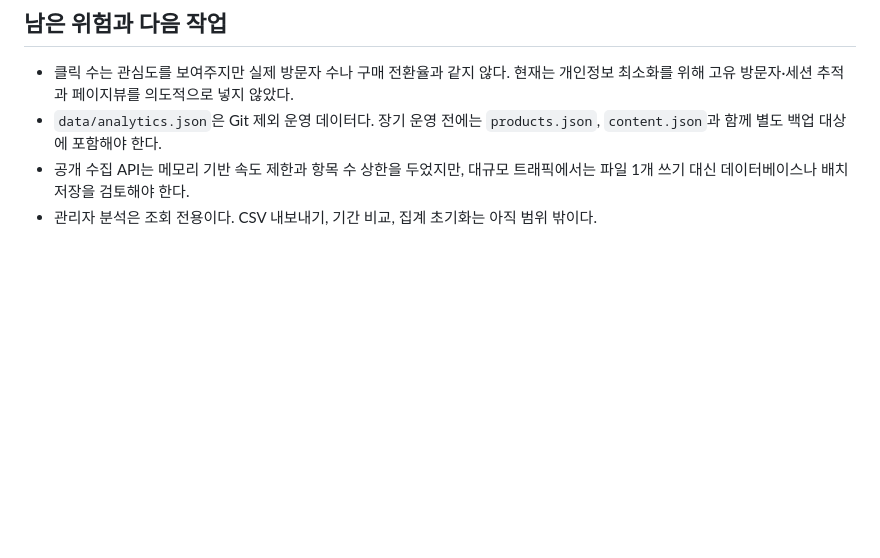
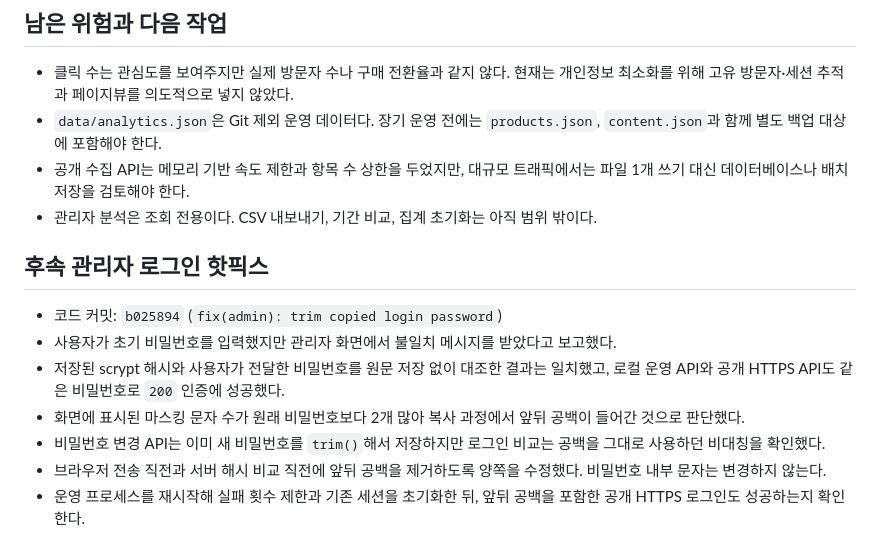
Before and after one commit to kimjindol2025/sonsecha-startup-web, a Markdown page: docs/blog/2026-08-01-click-analytics-checkpoint.md, the part around the change. Drawn GitHub-style; blank space fills up the shorter version.

Commit message:
docs(blog): record admin login hotfix

```diff
--- a/docs/blog/2026-08-01-click-analytics-checkpoint.md
+++ b/docs/blog/2026-08-01-click-analytics-checkpoint.md
@@ -64,3 +64,13 @@
 - `data/analytics.json`은 Git 제외 운영 데이터다. 장기 운영 전에는 `products.json`, `content.json`과 함께 별도 백업 대상에 포함해야 한다.
 - 공개 수집 API는 메모리 기반 속도 제한과 항목 수 상한을 두었지만, 대규모 트래픽에서는 파일 1개 쓰기 대신 데이터베이스나 배치 저장을 검토해야 한다.
 - 관리자 분석은 조회 전용이다. CSV 내보내기, 기간 비교, 집계 초기화는 아직 범위 밖이다.
+
+## 후속 관리자 로그인 핫픽스
+
+- 코드 커밋: `b025894` (`fix(admin): trim copied login password`)
+- 사용자가 초기 비밀번호를 입력했지만 관리자 화면에서 불일치 메시지를 받았다고 보고했다.
+- 저장된 scrypt 해시와 사용자가 전달한 비밀번호를 원문 저장 없이 대조한 결과는 일치했고, 로컬 운영 API와 공개 HTTPS API도 같은 비밀번호로 `200` 인증에 성공했다.
+- 화면에 표시된 마스킹 문자 수가 원래 비밀번호보다 2개 많아 복사 과정에서 앞뒤 공백이 들어간 것으로 판단했다.
+- 비밀번호 변경 API는 이미 새 비밀번호를 `trim()`해서 저장하지만 로그인 비교는 공백을 그대로 사용하던 비대칭을 확인했다.
+- 브라우저 전송 직전과 서버 해시 비교 직전에 앞뒤 공백을 제거하도록 양쪽을 수정했다. 비밀번호 내부 문자는 변경하지 않는다.
+- 운영 프로세스를 재시작해 실패 횟수 제한과 기존 세션을 초기화한 뒤, 앞뒤 공백을 포함한 공개 HTTPS 로그인도 성공하는지 확인한다.
```
